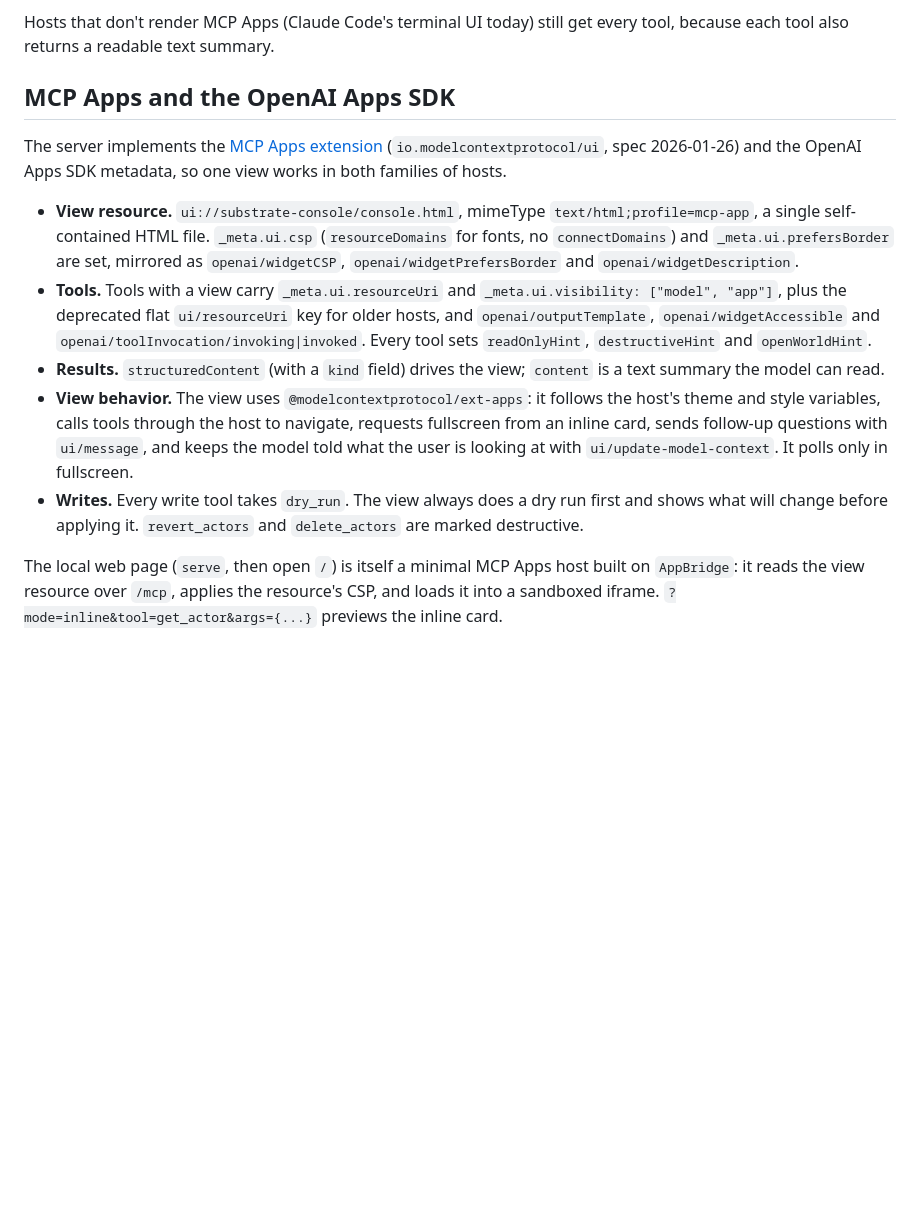
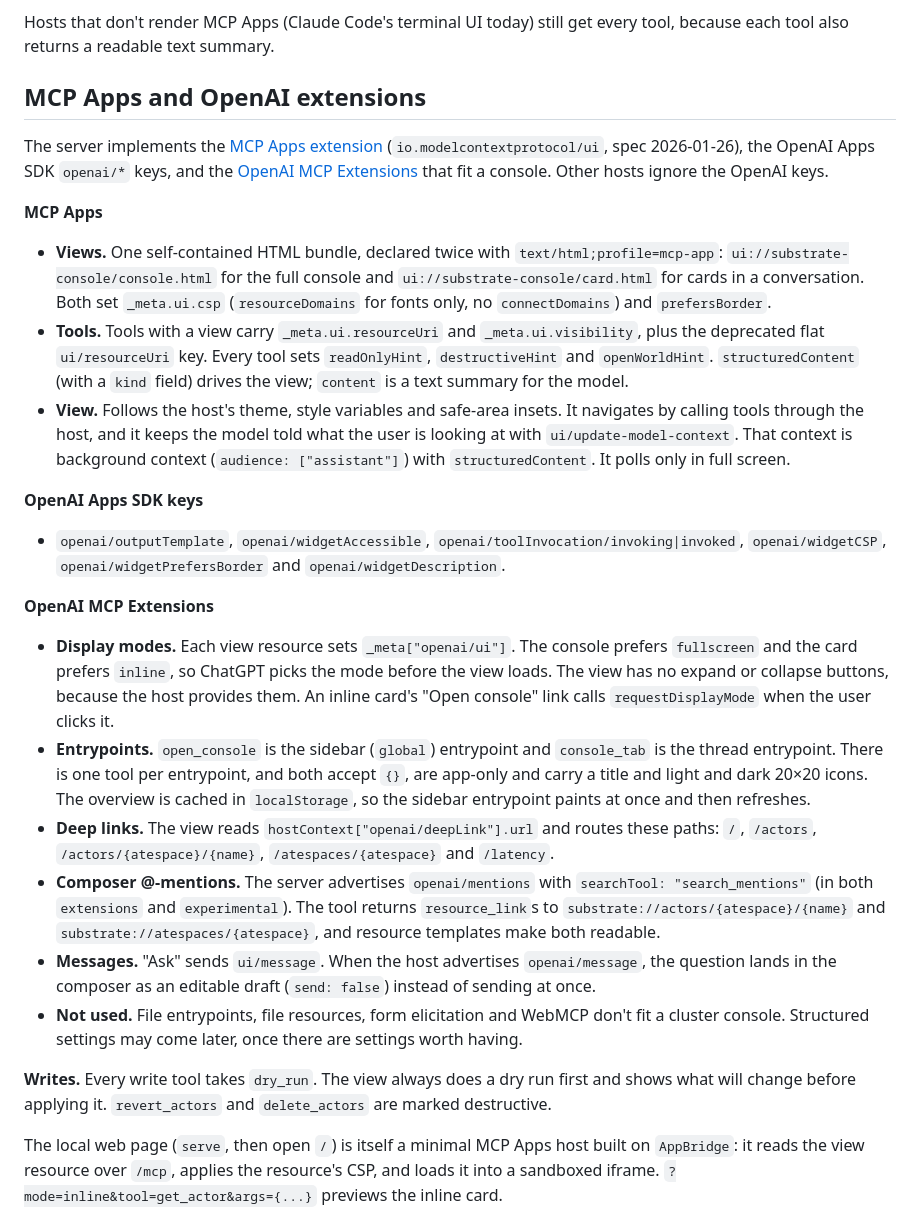
Before and after one commit to alee792/substrate-console, a Markdown page: README.md, the part around one of its changes. Drawn GitHub-style; blank space fills up the shorter version.

```diff
--- a/README.md
+++ b/README.md
@@ -62,15 +62,30 @@ bin/substrate-console serve --context kind-dev --prometheus-url http://localhost
 
 Hosts that don't render MCP Apps (Claude Code's terminal UI today) still get every tool, because each tool also returns a readable text summary.
 
-## MCP Apps and the OpenAI Apps SDK
+## MCP Apps and OpenAI extensions
 
-The server implements the [MCP Apps extension](https://github.com/modelcontextprotocol/ext-apps) (`io.modelcontextprotocol/ui`, spec 2026-01-26) and the OpenAI Apps SDK metadata, so one view works in both families of hosts.
+The server implements the [MCP Apps extension](https://github.com/modelcontextprotocol/ext-apps) (`io.modelcontextprotocol/ui`, spec 2026-01-26), the OpenAI Apps SDK `openai/*` keys, and the [OpenAI MCP Extensions](https://github.com/openai/mcp-extensions/blob/main/docs/spec.md) that fit a console. Other hosts ignore the OpenAI keys.
 
-- **View resource.** `ui://substrate-console/console.html`, mimeType `text/html;profile=mcp-app`, a single self-contained HTML file. `_meta.ui.csp` (`resourceDomains` for fonts, no `connectDomains`) and `_meta.ui.prefersBorder` are set, mirrored as `openai/widgetCSP`, `openai/widgetPrefersBorder` and `openai/widgetDescription`.
-- **Tools.** Tools with a view carry `_meta.ui.resourceUri` and `_meta.ui.visibility: ["model", "app"]`, plus the deprecated flat `ui/resourceUri` key for older hosts, and `openai/outputTemplate`, `openai/widgetAccessible` and `openai/toolInvocation/invoking|invoked`. Every tool sets `readOnlyHint`, `destructiveHint` and `openWorldHint`.
-- **Results.** `structuredContent` (with a `kind` field) drives the view; `content` is a text summary the model can read.
-- **View behavior.** The view uses `@modelcontextprotocol/ext-apps`: it follows the host's theme and style variables, calls tools through the host to navigate, requests fullscreen from an inline card, sends follow-up questions with `ui/message`, and keeps the model told what the user is looking at with `ui/update-model-context`. It polls only in fullscreen.
-- **Writes.** Every write tool takes `dry_run`. The view always does a dry run first and shows what will change before applying it. `revert_actors` and `delete_actors` are marked destructive.
+**MCP Apps**
+
+- **Views.** One self-contained HTML bundle, declared twice with `text/html;profile=mcp-app`: `ui://substrate-console/console.html` for the full console and `ui://substrate-console/card.html` for cards in a conversation. Both set `_meta.ui.csp` (`resourceDomains` for fonts only, no `connectDomains`) and `prefersBorder`.
+- **Tools.** Tools with a view carry `_meta.ui.resourceUri` and `_meta.ui.visibility`, plus the deprecated flat `ui/resourceUri` key. Every tool sets `readOnlyHint`, `destructiveHint` and `openWorldHint`. `structuredContent` (with a `kind` field) drives the view; `content` is a text summary for the model.
+- **View.** Follows the host's theme, style variables and safe-area insets. It navigates by calling tools through the host, and it keeps the model told what the user is looking at with `ui/update-model-context`. That context is background context (`audience: ["assistant"]`) with `structuredContent`. It polls only in full screen.
+
+**OpenAI Apps SDK keys**
+
+- `openai/outputTemplate`, `openai/widgetAccessible`, `openai/toolInvocation/invoking|invoked`, `openai/widgetCSP`, `openai/widgetPrefersBorder` and `openai/widgetDescription`.
+
+**OpenAI MCP Extensions**
+
+- **Display modes.** Each view resource sets `_meta["openai/ui"]`. The console prefers `fullscreen` and the card prefers `inline`, so ChatGPT picks the mode before the view loads. The view has no expand or collapse buttons, because the host provides them. An inline card's "Open console" link calls `requestDisplayMode` when the user clicks it.
+- **Entrypoints.** `open_console` is the sidebar (`global`) entrypoint and `console_tab` is the thread entrypoint. There is one tool per entrypoint, and both accept `{}`, are app-only and carry a title and light and dark 20×20 icons. The overview is cached in `localStorage`, so the sidebar entrypoint paints at once and then refreshes.
+- **Deep links.** The view reads `hostContext["openai/deepLink"].url` and routes these paths: `/`, `/actors`, `/actors/{atespace}/{name}`, `/atespaces/{atespace}` and `/latency`.
+- **Composer @-mentions.** The server advertises `openai/mentions` with `searchTool: "search_mentions"` (in both `extensions` and `experimental`). The tool returns `resource_link`s to `substrate://actors/{atespace}/{name}` and `substrate://atespaces/{atespace}`, and resource templates make both readable.
+- **Messages.** "Ask" sends `ui/message`. When the host advertises `openai/message`, the question lands in the composer as an editable draft (`send: false`) instead of sending at once.
+- **Not used.** File entrypoints, file resources, form elicitation and WebMCP don't fit a cluster console. Structured settings may come later, once there are settings worth having.
+
+**Writes.** Every write tool takes `dry_run`. The view always does a dry run first and shows what will change before applying it. `revert_actors` and `delete_actors` are marked destructive.
 
 The local web page (`serve`, then open `/`) is itself a minimal MCP Apps host built on `AppBridge`: it reads the view resource over `/mcp`, applies the resource's CSP, and loads it into a sandboxed iframe. `?mode=inline&tool=get_actor&args={...}` previews the inline card.
 
```
Also changed, not shown: other parts of README.md (+2 -0 lines), docs/images/actor.png, docs/images/inline-actor.png, docs/images/inline-chart.png, docs/images/inline-status.png (added), docs/images/overview-dark.png, 11 other files.
